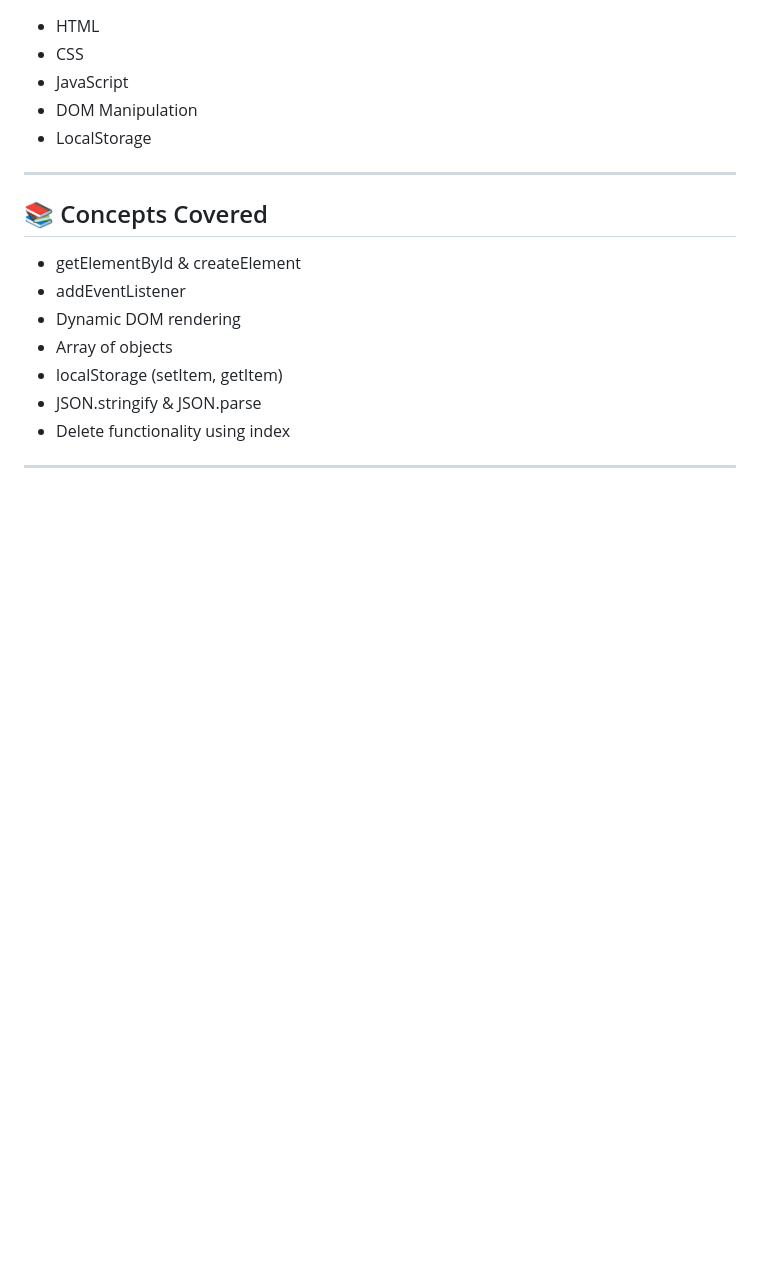
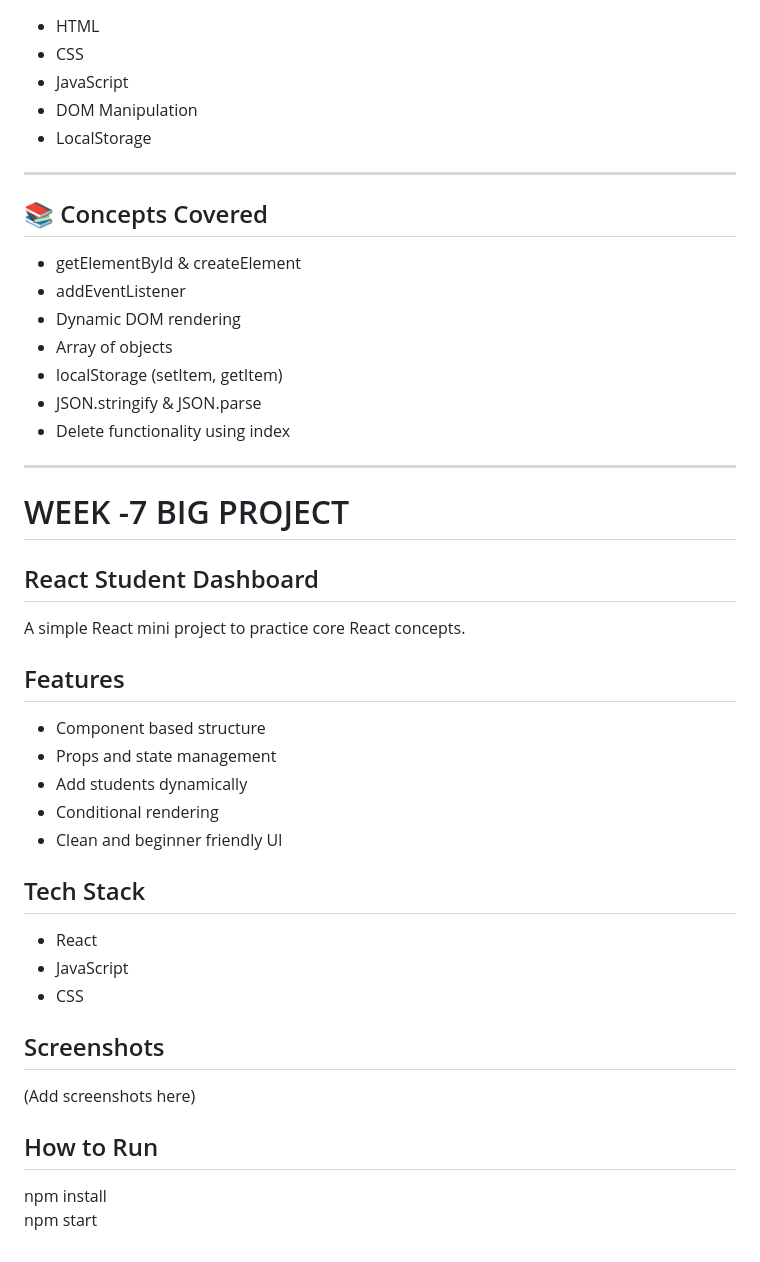
Before and after one commit to krrishjaiswal19/FSD-Weekly-projects, a Markdown page: Readme.md, the part around the change. Rendered like a GitHub page; blank space fills up the shorter version.

```diff
--- a/Readme.md
+++ b/Readme.md
@@ -225,3 +225,26 @@ aur data persistence samajhna tha.
 - Delete functionality using index
 
 ---
+# WEEK -7 BIG PROJECT
+## React Student Dashboard
+
+A simple React mini project to practice core React concepts.
+
+## Features
+- Component based structure
+- Props and state management
+- Add students dynamically
+- Conditional rendering
+- Clean and beginner friendly UI
+
+## Tech Stack
+- React
+- JavaScript
+- CSS
+
+## Screenshots
+(Add screenshots here)
+
+## How to Run
+npm install
+npm start
```
